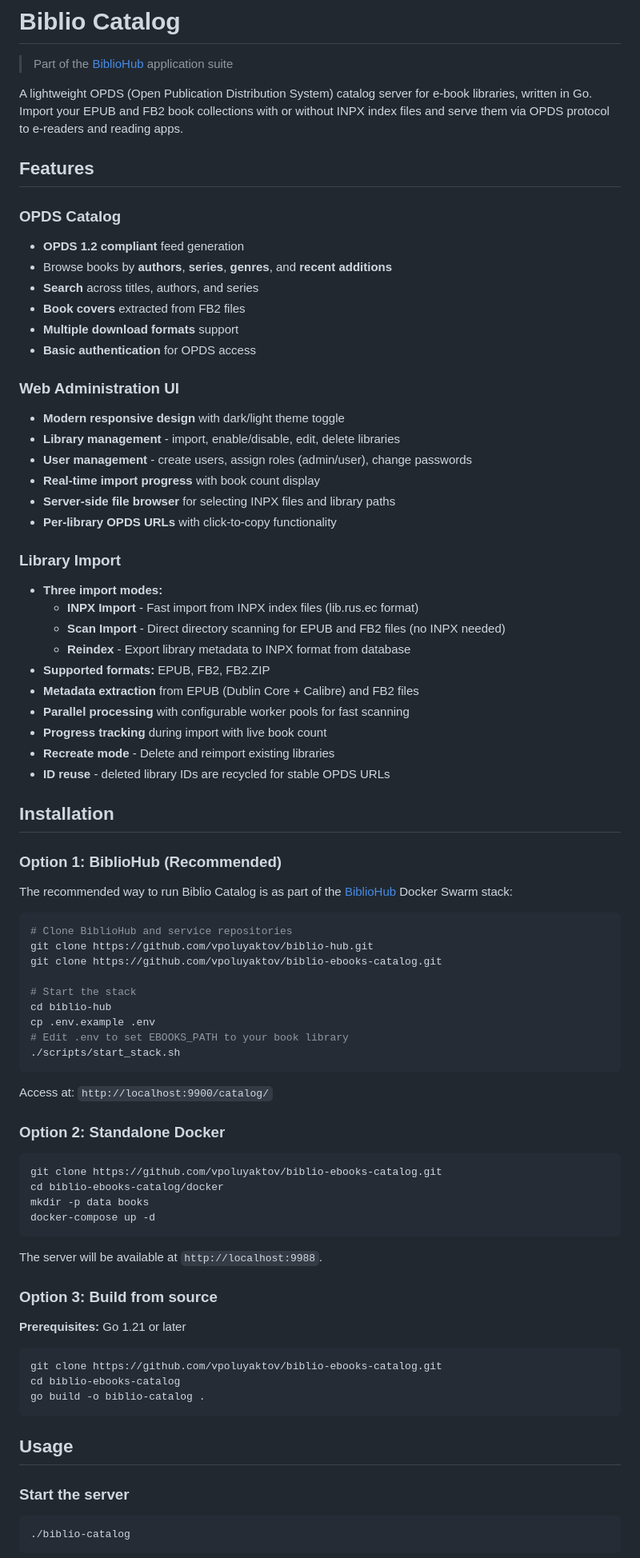
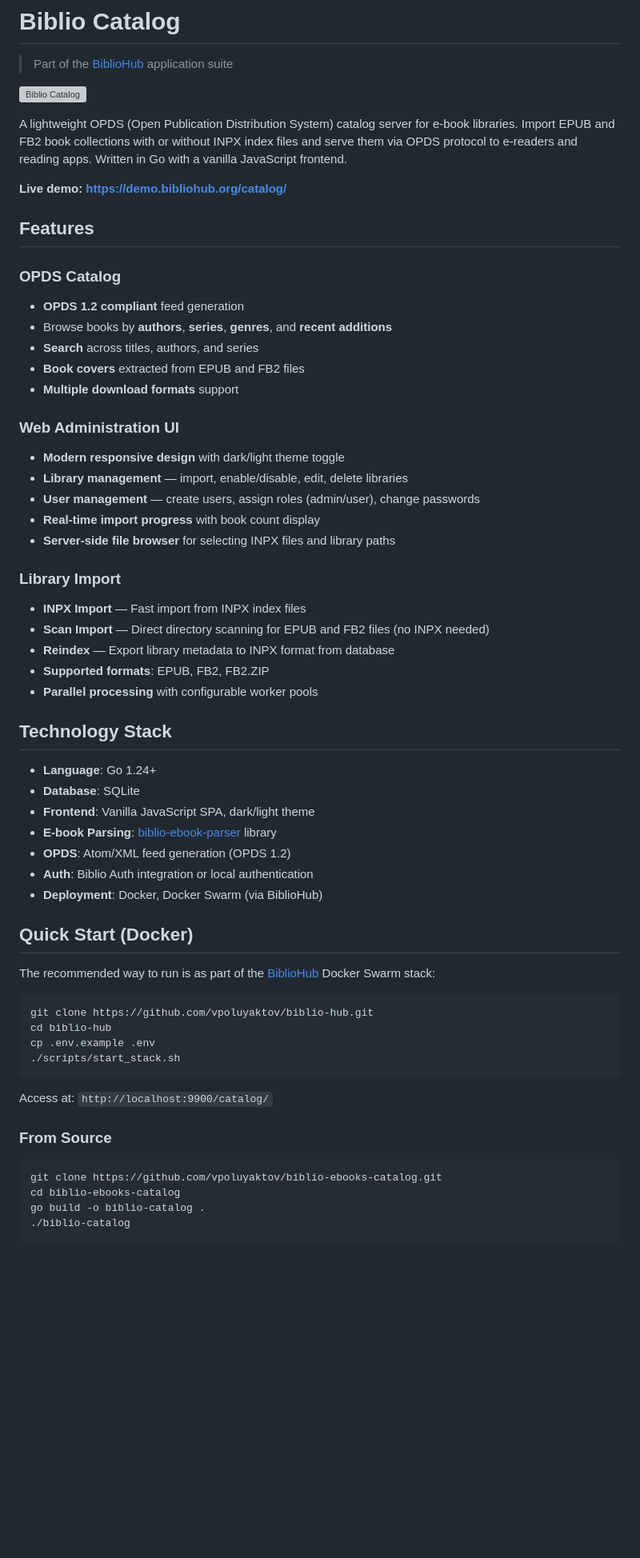
Before and after one commit to vpoluyaktov/biblio-ebooks-catalog, a Markdown page: README.md, the part around one of its changes. Shown at 80% size. Drawn GitHub-style; blank space fills up the shorter version; grey boxes are pictures that could not be loaded.

Commit message:
docs: update README with actual state, image placeholder, and demo link

````diff
--- a/README.md
+++ b/README.md
@@ -2,7 +2,11 @@
 
 > Part of the [BiblioHub](https://github.com/vpoluyaktov/biblio-hub) application suite
 
-A lightweight OPDS (Open Publication Distribution System) catalog server for e-book libraries, written in Go. Import your EPUB and FB2 book collections with or without INPX index files and serve them via OPDS protocol to e-readers and reading apps.
+![Biblio Catalog](docs/images/biblio-catalog-screenshot.png)
+
+A lightweight OPDS (Open Publication Distribution System) catalog server for e-book libraries. Import EPUB and FB2 book collections with or without INPX index files and serve them via OPDS protocol to e-readers and reading apps. Written in Go with a vanilla JavaScript frontend.
+
+**Live demo: [https://demo.bibliohub.org/catalog/](https://demo.bibliohub.org/catalog/)**
 
 ## Features
 
@@ -10,75 +14,52 @@ A lightweight OPDS (Open Publication Distribution System) catalog server for e-b
 - **OPDS 1.2 compliant** feed generation
 - Browse books by **authors**, **series**, **genres**, and **recent additions**
 - **Search** across titles, authors, and series
-- **Book covers** extracted from FB2 files
+- **Book covers** extracted from EPUB and FB2 files
 - **Multiple download formats** support
-- **Basic authentication** for OPDS access
 
 ### Web Administration UI
 - **Modern responsive design** with dark/light theme toggle
-- **Library management** - import, enable/disable, edit, delete libraries
-- **User management** - create users, assign roles (admin/user), change passwords
+- **Library management** — import, enable/disable, edit, delete libraries
+- **User management** — create users, assign roles (admin/user), change passwords
 - **Real-time import progress** with book count display
 - **Server-side file browser** for selecting INPX files and library paths
-- **Per-library OPDS URLs** with click-to-copy functionality
 
 ### Library Import
-- **Three import modes:**
-  - **INPX Import** - Fast import from INPX index files (lib.rus.ec format)
-  - **Scan Import** - Direct directory scanning for EPUB and FB2 files (no INPX needed)
-  - **Reindex** - Export library metadata to INPX format from database
-- **Supported formats:** EPUB, FB2, FB2.ZIP
-- **Metadata extraction** from EPUB (Dublin Core + Calibre) and FB2 files
-- **Parallel processing** with configurable worker pools for fast scanning
-- **Progress tracking** during import with live book count
-- **Recreate mode** - Delete and reimport existing libraries
-- **ID reuse** - deleted library IDs are recycled for stable OPDS URLs
+- **INPX Import** — Fast import from INPX index files
+- **Scan Import** — Direct directory scanning for EPUB and FB2 files (no INPX needed)
+- **Reindex** — Export library metadata to INPX format from database
+- **Supported formats**: EPUB, FB2, FB2.ZIP
+- **Parallel processing** with configurable worker pools
 
-## Installation
+## Technology Stack
 
-### Option 1: BiblioHub (Recommended)
+- **Language**: Go 1.24+
+- **Database**: SQLite
+- **Frontend**: Vanilla JavaScript SPA, dark/light theme
+- **E-book Parsing**: [biblio-ebook-parser](https://github.com/vpoluyaktov/biblio-ebook-parser) library
+- **OPDS**: Atom/XML feed generation (OPDS 1.2)
+- **Auth**: Biblio Auth integration or local authentication
+- **Deployment**: Docker, Docker Swarm (via BiblioHub)
 
-The recommended way to run Biblio Catalog is as part of the [BiblioHub](https://github.com/vpoluyaktov/biblio-hub) Docker Swarm stack:
+## Quick Start (Docker)
+
+The recommended way to run is as part of the [BiblioHub](https://github.com/vpoluyaktov/biblio-hub) Docker Swarm stack:
 
 ```bash
-# Clone BiblioHub and service repositories
 git clone https://github.com/vpoluyaktov/biblio-hub.git
-git clone https://github.com/vpoluyaktov/biblio-ebooks-catalog.git
-
-# Start the stack
 cd biblio-hub
 cp .env.example .env
-# Edit .env to set EBOOKS_PATH to your book library
 ./scripts/start_stack.sh
 ```
 
 Access at: `http://localhost:9900/catalog/`
 
-### Option 2: Standalone Docker
-
-```bash
-git clone https://github.com/vpoluyaktov/biblio-ebooks-catalog.git
-cd biblio-ebooks-catalog/docker
-mkdir -p data books
-docker-compose up -d
-```
-
-The server will be available at `http://localhost:9988`.
-
-### Option 3: Build from source
-
-**Prerequisites:** Go 1.21 or later
+### From Source
 
 ```bash
 git clone https://github.com/vpoluyaktov/biblio-ebooks-catalog.git
 cd biblio-ebooks-catalog
 go build -o biblio-catalog .
-```
-
-## Usage
-
-### Start the server
-```bash
 ./biblio-catalog
 ```
 
````
Also changed, not shown: other parts of README.md (+47 -135 lines).
